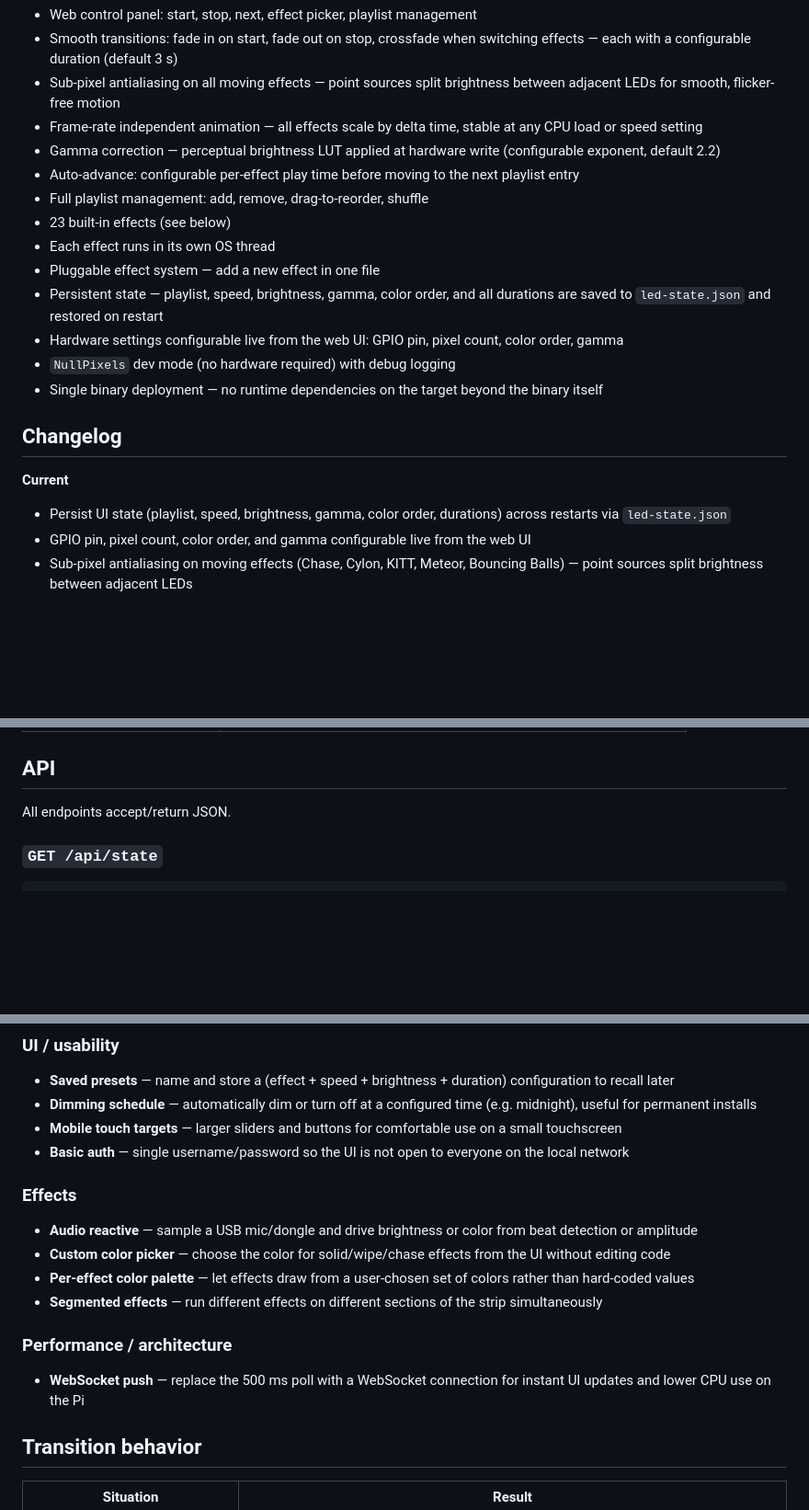
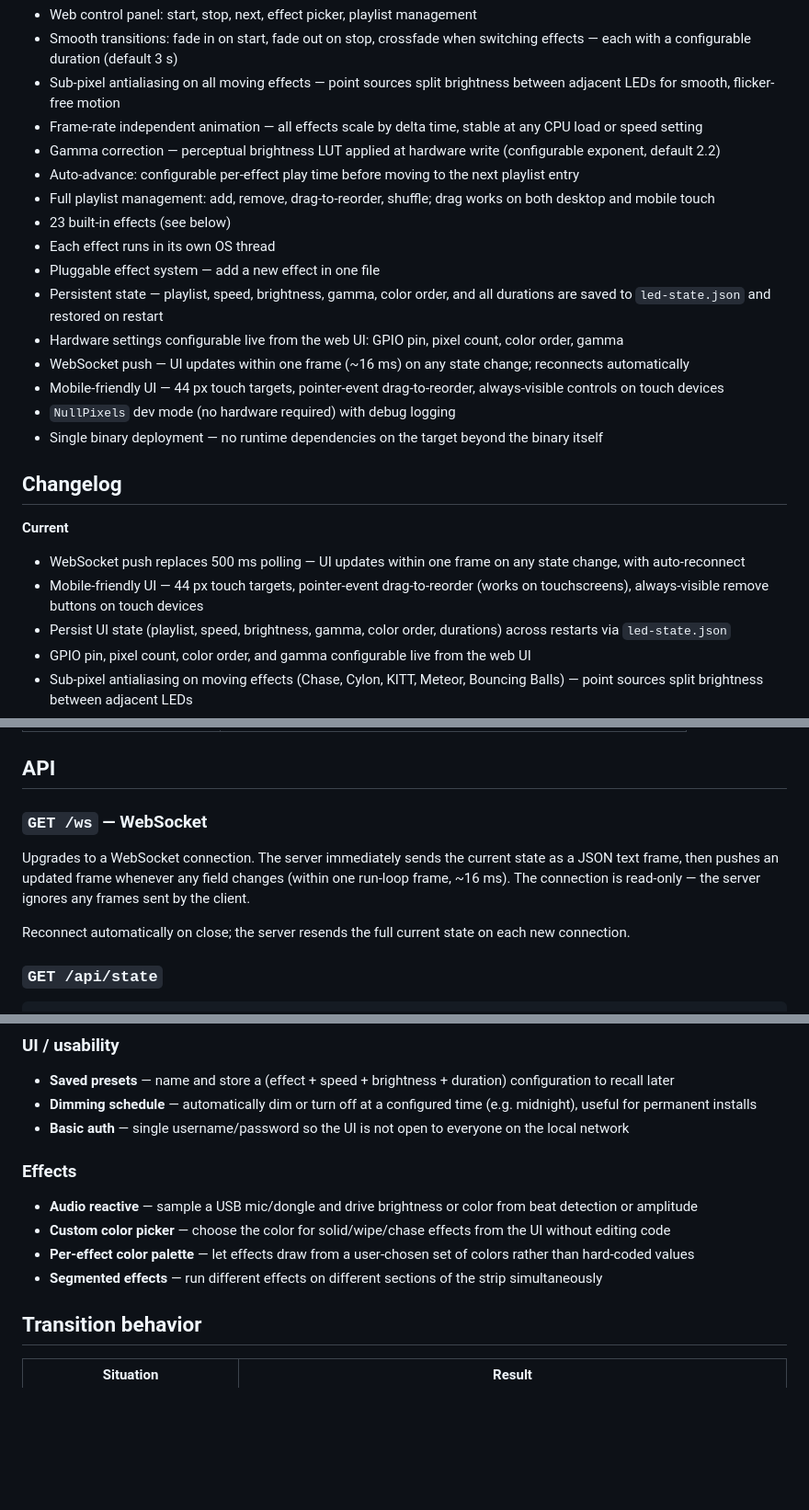
Before and after one commit to mdellavo/led-controller, a Markdown page: README.md, 3 parts joined by grey strips. Shown at 92% size. Rendered like a GitHub page; blank space fills up the shorter version.

Commit message:
Update README for WebSocket push and mobile UI
- Add WebSocket push and mobile-friendly UI to feature list
- Add both to changelog
- Document /ws endpoint in API section
- Remove WebSocket push and mobile touch targets from roadmap (done)

Co-Authored-By: Claude Sonnet 4.6 <noreply@anthropic.com>

```diff
--- a/README.md
+++ b/README.md
@@ -10,18 +10,22 @@ A Rust web server for controlling WS2812B LED strips (NeoPixels) on a Raspberry
 - Frame-rate independent animation — all effects scale by delta time, stable at any CPU load or speed setting
 - Gamma correction — perceptual brightness LUT applied at hardware write (configurable exponent, default 2.2)
 - Auto-advance: configurable per-effect play time before moving to the next playlist entry
-- Full playlist management: add, remove, drag-to-reorder, shuffle
+- Full playlist management: add, remove, drag-to-reorder, shuffle; drag works on both desktop and mobile touch
 - 23 built-in effects (see below)
 - Each effect runs in its own OS thread
 - Pluggable effect system — add a new effect in one file
 - Persistent state — playlist, speed, brightness, gamma, color order, and all durations are saved to `led-state.json` and restored on restart
 - Hardware settings configurable live from the web UI: GPIO pin, pixel count, color order, gamma
+- WebSocket push — UI updates within one frame (~16 ms) on any state change; reconnects automatically
+- Mobile-friendly UI — 44 px touch targets, pointer-event drag-to-reorder, always-visible controls on touch devices
 - `NullPixels` dev mode (no hardware required) with debug logging
 - Single binary deployment — no runtime dependencies on the target beyond the binary itself
 
 ## Changelog
 
 **Current**
+- WebSocket push replaces 500 ms polling — UI updates within one frame on any state change, with auto-reconnect
+- Mobile-friendly UI — 44 px touch targets, pointer-event drag-to-reorder (works on touchscreens), always-visible remove buttons on touch devices
 - Persist UI state (playlist, speed, brightness, gamma, color order, durations) across restarts via `led-state.json`
 - GPIO pin, pixel count, color order, and gamma configurable live from the web UI
 - Sub-pixel antialiasing on moving effects (Chase, Cylon, KITT, Meteor, Bouncing Balls) — point sources split brightness between adjacent LEDs
@@ -264,7 +268,11 @@ Open `http://<pi-ip>:3000` in a browser.
 
 ## API
 
-All endpoints accept/return JSON.
+### `GET /ws` — WebSocket
+
+Upgrades to a WebSocket connection. The server immediately sends the current state as a JSON text frame, then pushes an updated frame whenever any field changes (within one run-loop frame, ~16 ms). The connection is read-only — the server ignores any frames sent by the client.
+
+Reconnect automatically on close; the server resends the full current state on each new connection.
 
 ### `GET /api/state`
 
@@ -402,7 +410,6 @@ led-state.json           persisted UI state (created automatically on first run)
 ### UI / usability
 - **Saved presets** — name and store a (effect + speed + brightness + duration) configuration to recall later
 - **Dimming schedule** — automatically dim or turn off at a configured time (e.g. midnight), useful for permanent installs
-- **Mobile touch targets** — larger sliders and buttons for comfortable use on a small touchscreen
 - **Basic auth** — single username/password so the UI is not open to everyone on the local network
 
 ### Effects
@@ -410,9 +417,6 @@ led-state.json           persisted UI state (created automatically on first run)
 - **Custom color picker** — choose the color for solid/wipe/chase effects from the UI without editing code
 - **Per-effect color palette** — let effects draw from a user-chosen set of colors rather than hard-coded values
 - **Segmented effects** — run different effects on different sections of the strip simultaneously
-
-### Performance / architecture
-- **WebSocket push** — replace the 500 ms poll with a WebSocket connection for instant UI updates and lower CPU use on the Pi
 
 ## Transition behavior
 
```
